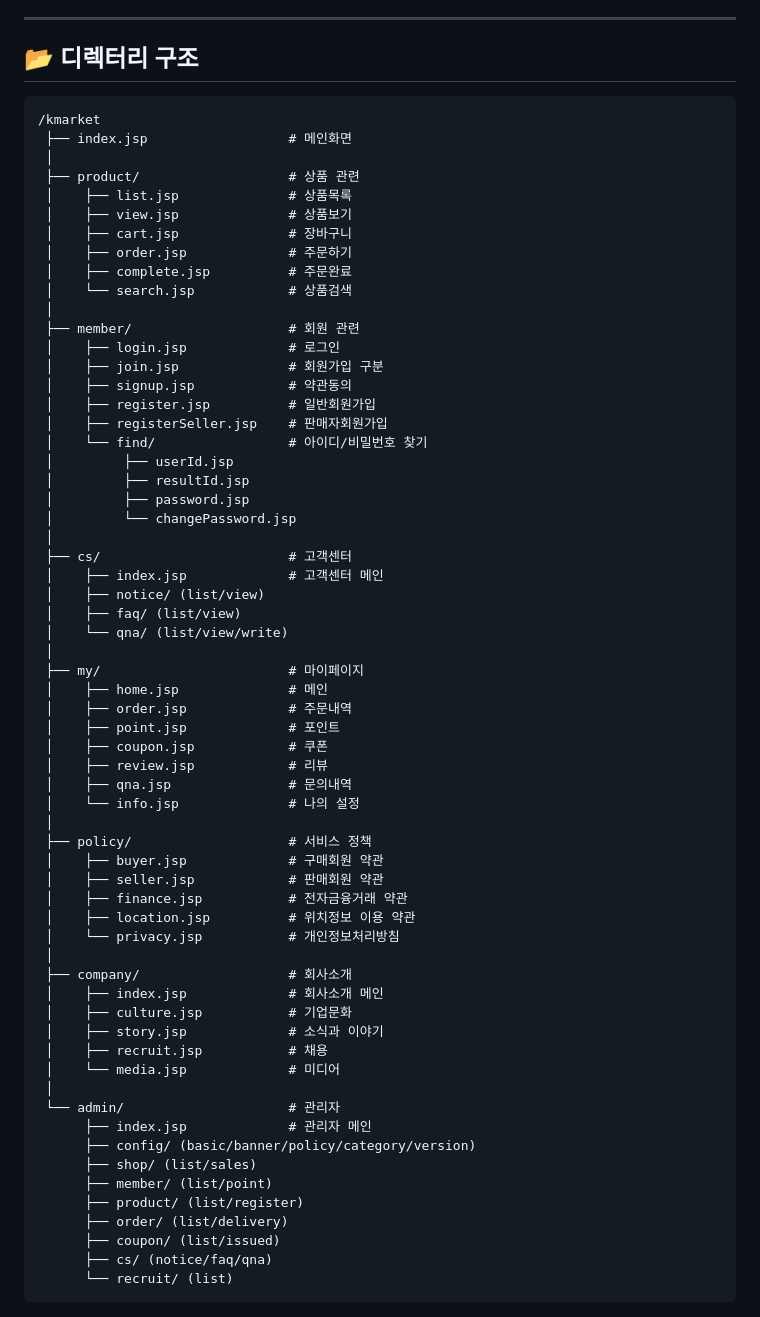
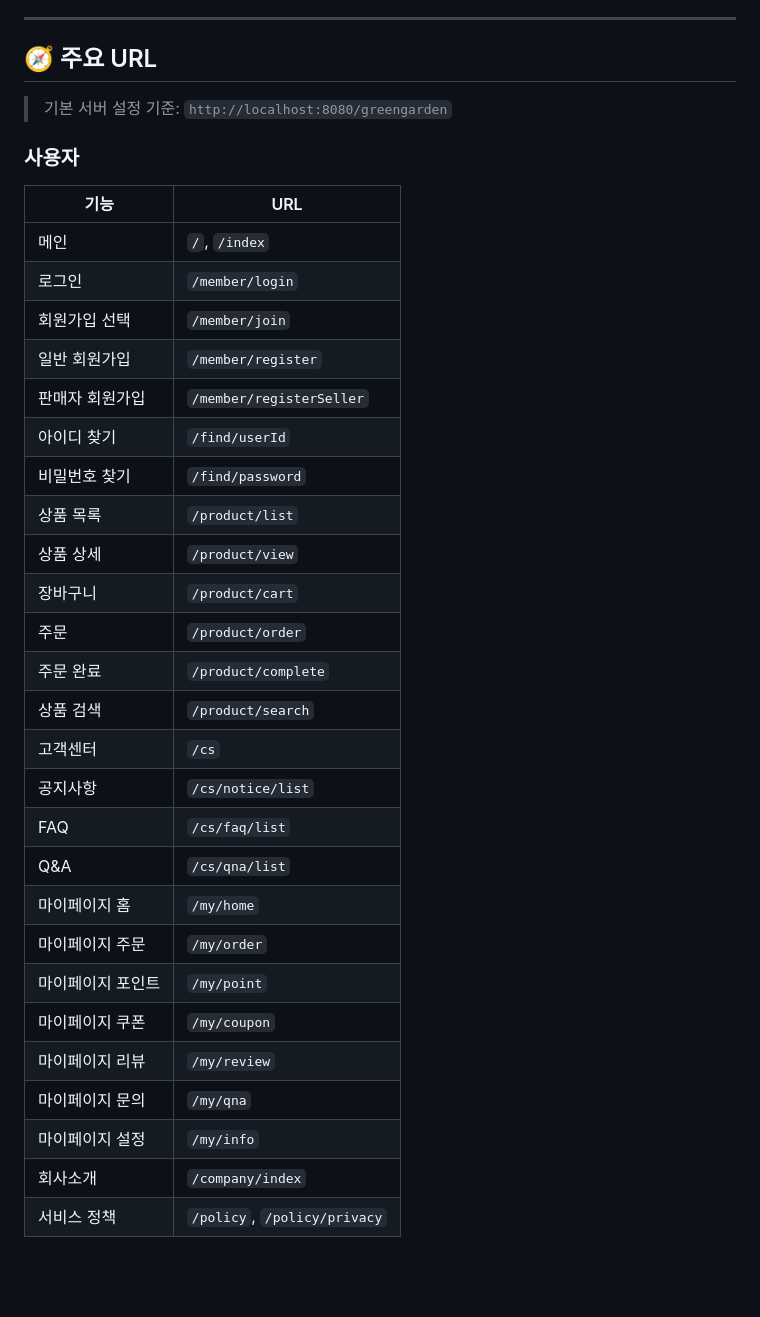
Before and after one commit to henu-1004/Project2_GreenGarden_Team3, a Markdown page: README.md, the part around one of its changes. GitHub-like rendering; blank space fills up the shorter version.

Commit message:
docs: update project README

````diff
--- a/README.md
+++ b/README.md
@@ -76,67 +114,38 @@ BNK 부산은행 금융DT 아카데미 개발자 양성과정 팀 프로젝트
 
 ---
 
-## 📂 디렉터리 구조
-```plaintext
-/kmarket
- ├── index.jsp                  # 메인화면
- │
- ├── product/                   # 상품 관련
- │    ├── list.jsp              # 상품목록
- │    ├── view.jsp              # 상품보기
- │    ├── cart.jsp              # 장바구니
- │    ├── order.jsp             # 주문하기
- │    ├── complete.jsp          # 주문완료
- │    └── search.jsp            # 상품검색
- │
- ├── member/                    # 회원 관련
- │    ├── login.jsp             # 로그인
- │    ├── join.jsp              # 회원가입 구분
- │    ├── signup.jsp            # 약관동의
- │    ├── register.jsp          # 일반회원가입
- │    ├── registerSeller.jsp    # 판매자회원가입
- │    └── find/                 # 아이디/비밀번호 찾기
- │         ├── userId.jsp
- │         ├── resultId.jsp
- │         ├── password.jsp
- │         └── changePassword.jsp
- │
- ├── cs/                        # 고객센터
- │    ├── index.jsp             # 고객센터 메인
- │    ├── notice/ (list/view)
- │    ├── faq/ (list/view)
- │    └── qna/ (list/view/write)
- │
- ├── my/                        # 마이페이지
- │    ├── home.jsp              # 메인
- │    ├── order.jsp             # 주문내역
- │    ├── point.jsp             # 포인트
- │    ├── coupon.jsp            # 쿠폰
- │    ├── review.jsp            # 리뷰
- │    ├── qna.jsp               # 문의내역
- │    └── info.jsp              # 나의 설정
- │
- ├── policy/                    # 서비스 정책
- │    ├── buyer.jsp             # 구매회원 약관
- │    ├── seller.jsp            # 판매회원 약관
- │    ├── finance.jsp           # 전자금융거래 약관
- │    ├── location.jsp          # 위치정보 이용 약관
- │    └── privacy.jsp           # 개인정보처리방침
- │
- ├── company/                   # 회사소개
- │    ├── index.jsp             # 회사소개 메인
- │    ├── culture.jsp           # 기업문화
- │    ├── story.jsp             # 소식과 이야기
- │    ├── recruit.jsp           # 채용
- │    └── media.jsp             # 미디어
- │
- └── admin/                     # 관리자
-      ├── index.jsp             # 관리자 메인
-      ├── config/ (basic/banner/policy/category/version)
-      ├── shop/ (list/sales)
-      ├── member/ (list/point)
-      ├── product/ (list/register)
-      ├── order/ (list/delivery)
-      ├── coupon/ (list/issued)
-      ├── cs/ (notice/faq/qna)
-      └── recruit/ (list)
+## 🧭 주요 URL
+
+> 기본 서버 설정 기준: `http://localhost:8080/greengarden`
+
+### 사용자
+
+| 기능 | URL |
+| --- | --- |
+| 메인 | `/`, `/index` |
+| 로그인 | `/member/login` |
+| 회원가입 선택 | `/member/join` |
+| 일반 회원가입 | `/member/register` |
+| 판매자 회원가입 | `/member/registerSeller` |
+| 아이디 찾기 | `/find/userId` |
+| 비밀번호 찾기 | `/find/password` |
+| 상품 목록 | `/product/list` |
+| 상품 상세 | `/product/view` |
+| 장바구니 | `/product/cart` |
+| 주문 | `/product/order` |
+| 주문 완료 | `/product/complete` |
+| 상품 검색 | `/product/search` |
+| 고객센터 | `/cs` |
+| 공지사항 | `/cs/notice/list` |
+| FAQ | `/cs/faq/list` |
+| Q&A | `/cs/qna/list` |
+| 마이페이지 홈 | `/my/home` |
+| 마이페이지 주문 | `/my/order` |
+| 마이페이지 포인트 | `/my/point` |
+| 마이페이지 쿠폰 | `/my/coupon` |
+| 마이페이지 리뷰 | `/my/review` |
+| 마이페이지 문의 | `/my/qna` |
+| 마이페이지 설정 | `/my/info` |
+| 회사소개 | `/company/index` |
+| 서비스 정책 | `/policy`, `/policy/privacy` |
+
````
Also changed, not shown: other parts of README.md (+294 -67 lines).
